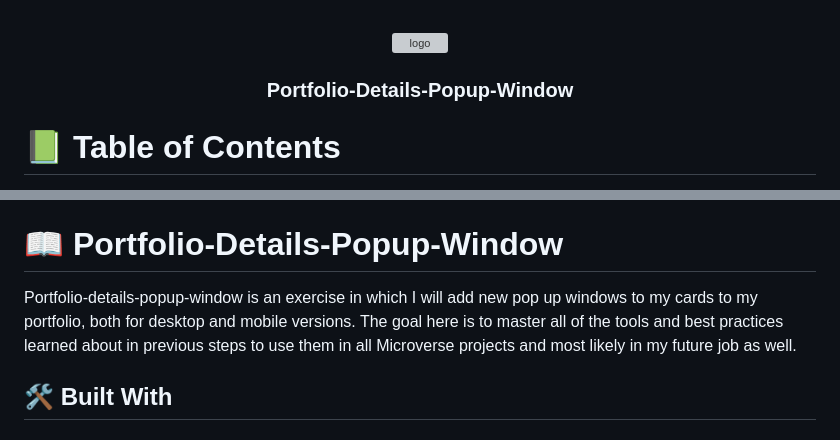
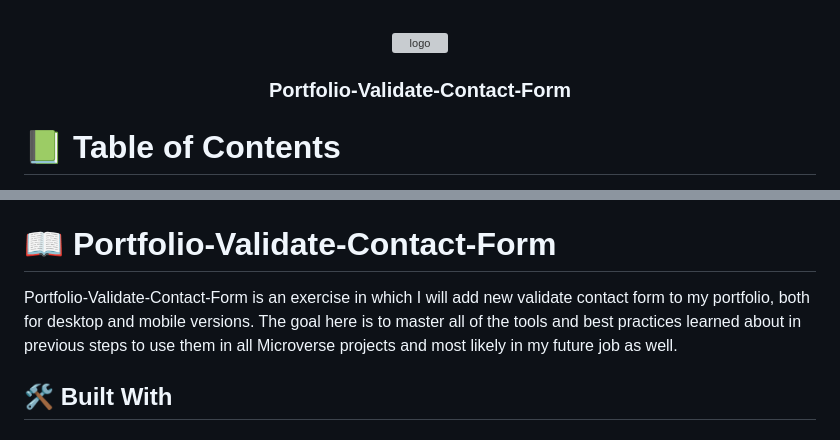
Before and after one commit to maximoortelli/Portfolio-setup-and-mobile--first, a Markdown page: README.md, 2 parts joined by grey strips. Drawn GitHub-style; grey boxes are pictures that could not be loaded.

```diff
--- a/README.md
+++ b/README.md
@@ -4,7 +4,7 @@
   <img src="cat-black-face.png" alt="logo" width="140"  height="auto" />
   <br/>
 
-  <h3><b>Portfolio-Details-Popup-Window</b></h3>
+  <h3><b>Portfolio-Validate-Contact-Form</b></h3>
 
 </div>
 
@@ -32,9 +32,9 @@
 
 <!-- PROJECT DESCRIPTION -->
 
-# 📖 Portfolio-Details-Popup-Window <a name="about-project"></a>
+# 📖 Portfolio-Validate-Contact-Form <a name="about-project"></a>
 
-Portfolio-details-popup-window is an exercise in which I will add new pop up windows to my cards to my portfolio, both for desktop and mobile versions. The goal here is to master all of the tools and best practices learned about in previous steps to use them in all Microverse projects and most likely in my future job as well.
+Portfolio-Validate-Contact-Form is an exercise in which I will add new validate contact form to my portfolio, both for desktop and mobile versions. The goal here is to master all of the tools and best practices learned about in previous steps to use them in all Microverse projects and most likely in my future job as well.
 
 ## 🛠 Built With <a name="built-with"></a>
 
```
